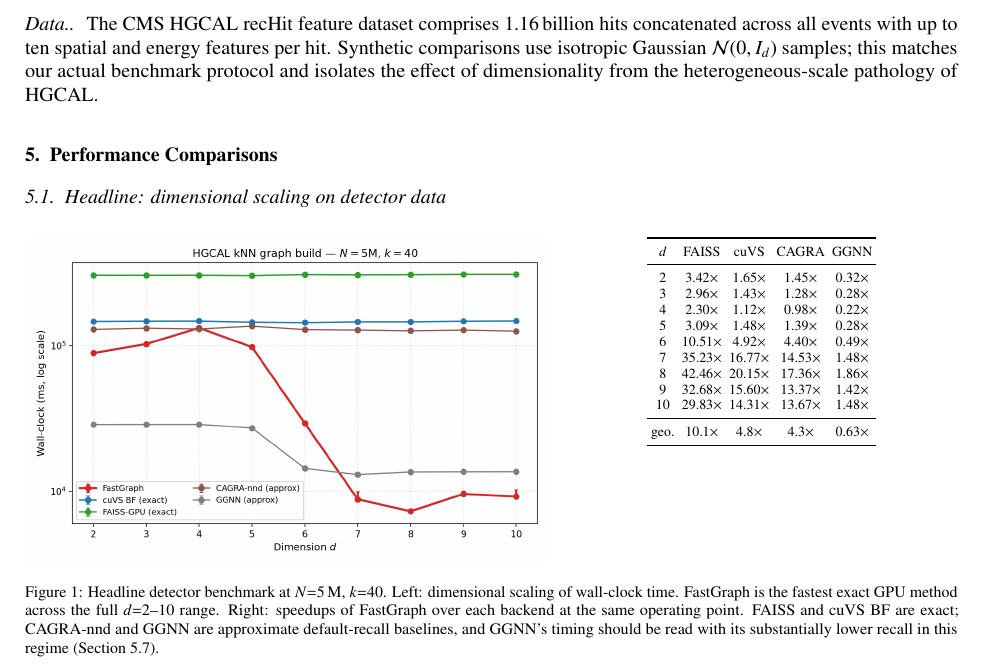
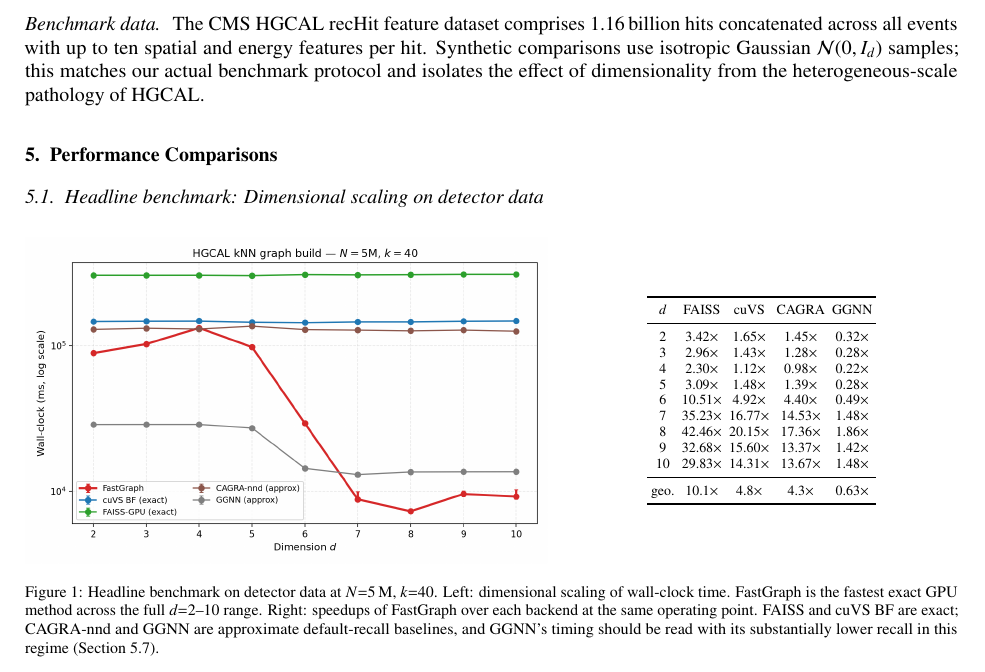
Before and after one commit to AgarwalAarush/fastgraph-paper, a LaTeX paper (Paper.tex): part of page 7 of 17, cut so that both start at the same text. Compiled offline with pdfLaTeX.

Commit message:
Polish headline figure formatting

```diff
--- a/Paper.tex
+++ b/Paper.tex
@@ -633,7 +633,7 @@ launch configuration. The empirical optimum on HGCAL data is well
 inside the supported range, so this is not a binding limitation in
 practice.
 
-\paragraph*{Data.}
+\paragraph*{Benchmark data}
 The CMS HGCAL recHit feature dataset comprises \hgcalRecHits\ hits
 concatenated across all events with up to ten spatial and energy
 features per hit. Synthetic comparisons use isotropic Gaussian
@@ -643,19 +643,17 @@ heterogeneous-scale pathology of HGCAL.
 
 \section{Performance Comparisons}
 
-\subsection{Headline: dimensional scaling on detector data}
+\subsection{Headline benchmark: Dimensional scaling on detector data}
 \label{sec:headline}
 
 \begin{figure}[!htbp]
 \centering
-  \begin{minipage}[t]{0.56\textwidth}
-  \vspace{0pt}
+  \begin{minipage}[c]{0.56\textwidth}
   \centering
   \includegraphics[width=\linewidth]{gpu_fgc_dimensional_scaling_5M_k40_all_algorithms.png}
   \end{minipage}
   \hfill
-  \begin{minipage}[t]{0.42\textwidth}
-  \vspace{0pt}
+  \begin{minipage}[c]{0.42\textwidth}
   \centering
   \scriptsize
   \setlength{\tabcolsep}{1.8pt}
@@ -677,7 +675,7 @@ heterogeneous-scale pathology of HGCAL.
   \bottomrule
   \end{tabular}
   \end{minipage}
-  \caption{Headline detector benchmark at $N{=}5$\,M, $k{=}40$.
+  \caption{Headline benchmark on detector data at $N{=}5$\,M, $k{=}40$.
   Left: dimensional scaling of wall-clock time. FastGraph is the
   fastest exact GPU method across the full $d{=}2$--$10$ range.
   Right: speedups of FastGraph over each backend at the same operating
```
Also changed, not shown: Paper.pdf.
